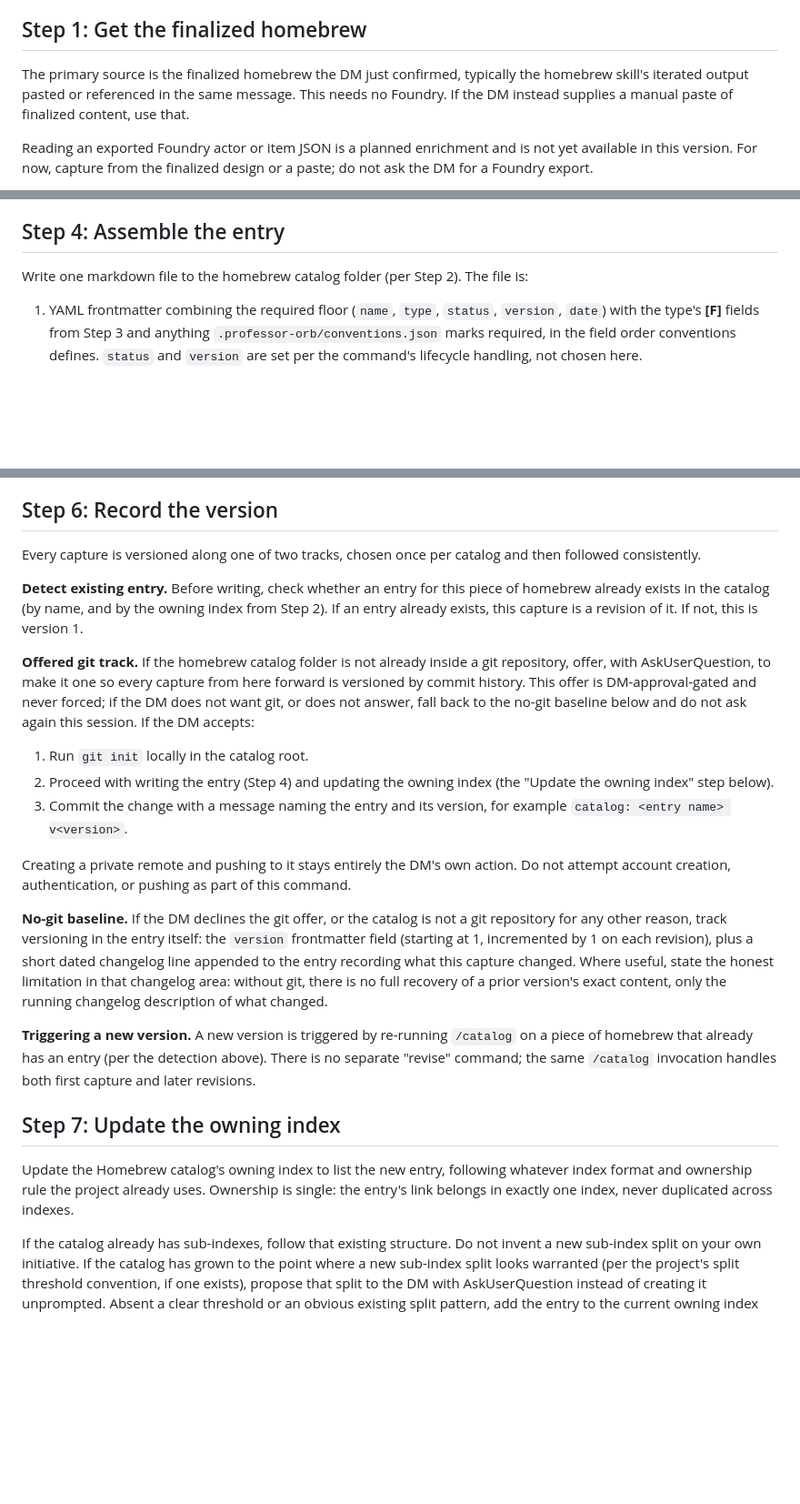
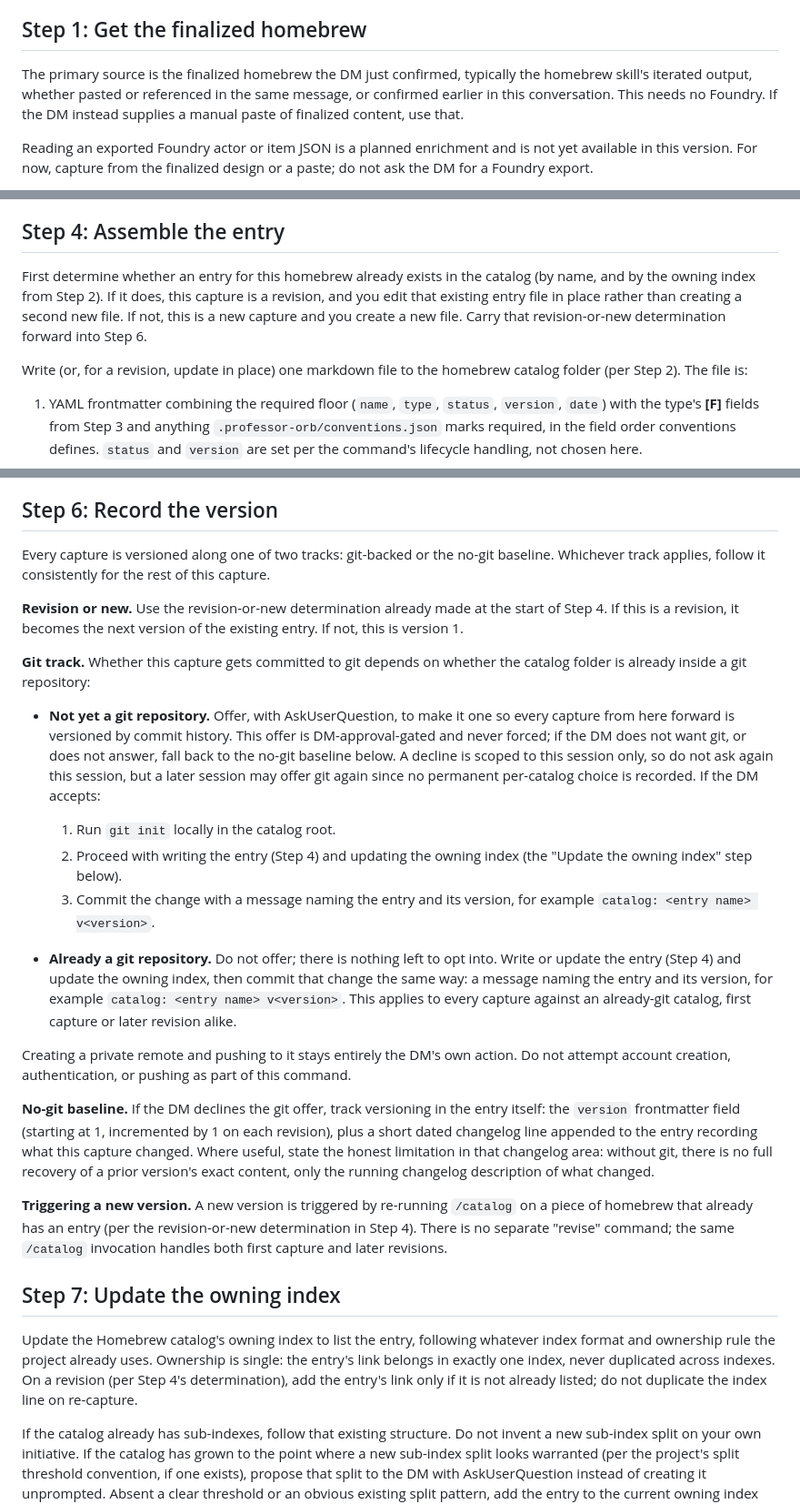
Before and after one commit to themrbeasley/personal-skills-and-plugins, a Markdown page: professor-orb/commands/catalog.md, 3 parts joined by grey strips. Shown at 91% size. Rendered like a GitHub page; blank space fills up the shorter version.

Commit message:
fix(professor-orb): apply catalog review fixes (git-track, revision order, wording)
Fixes five whole-branch review findings on /catalog: commit on an
already-git catalog (not just the init offer), move revision detection
ahead of the write in Step 4 with in-place editing and index dedup,
loosen Step 1's primary-source phrasing, reconcile the git-offer
session-scoping language, and align README Foundry-sourcing wording to
the Phase 2/not-yet-available phrasing used elsewhere.

Co-Authored-By: Claude Fable 5 <noreply@anthropic.com>

```diff
--- a/professor-orb/commands/catalog.md
+++ b/professor-orb/commands/catalog.md
@@ -19,7 +19,7 @@ This command is **standalone**, like `homebrew` and `timeline`. It is not part o
 
 ## Step 1: Get the finalized homebrew
 
-The primary source is the finalized homebrew the DM just confirmed, typically the homebrew skill's iterated output pasted or referenced in the same message. This needs no Foundry. If the DM instead supplies a manual paste of finalized content, use that.
+The primary source is the finalized homebrew the DM just confirmed, typically the homebrew skill's iterated output, whether pasted or referenced in the same message, or confirmed earlier in this conversation. This needs no Foundry. If the DM instead supplies a manual paste of finalized content, use that.
 
 Reading an exported Foundry actor or item JSON is a planned enrichment and is not yet available in this version. For now, capture from the finalized design or a paste; do not ask the DM for a Foundry export.
 
@@ -50,7 +50,9 @@ Each template section tags its fields: **[F]** frontmatter fields, **[B]** the n
 
 ## Step 4: Assemble the entry
 
-Write one markdown file to the homebrew catalog folder (per Step 2). The file is:
+First determine whether an entry for this homebrew already exists in the catalog (by name, and by the owning index from Step 2). If it does, this capture is a revision, and you edit that existing entry file in place rather than creating a second new file. If not, this is a new capture and you create a new file. Carry that revision-or-new determination forward into Step 6.
+
+Write (or, for a revision, update in place) one markdown file to the homebrew catalog folder (per Step 2). The file is:
 
 1. YAML frontmatter combining the required floor (`name`, `type`, `status`, `version`, `date`) with the type's **[F]** fields from Step 3 and anything `.professor-orb/conventions.json` marks required, in the field order conventions defines. `status` and `version` are set per the command's lifecycle handling, not chosen here.
 2. A body made of the type's **[B]** blocks, each holding the DM's finalized content verbatim. Never edit, reformat, complete, or otherwise improve it. Do not add wikilinks inside the entry: catalog entries sit outside the wikilink graph.
@@ -74,25 +76,29 @@ For a stat block with multiple parts (say, a monster with several abilities, or
 
 ## Step 6: Record the version
 
-Every capture is versioned along one of two tracks, chosen once per catalog and then followed consistently.
+Every capture is versioned along one of two tracks: git-backed or the no-git baseline. Whichever track applies, follow it consistently for the rest of this capture.
 
-**Detect existing entry.** Before writing, check whether an entry for this piece of homebrew already exists in the catalog (by name, and by the owning index from Step 2). If an entry already exists, this capture is a revision of it. If not, this is version 1.
+**Revision or new.** Use the revision-or-new determination already made at the start of Step 4. If this is a revision, it becomes the next version of the existing entry. If not, this is version 1.
 
-**Offered git track.** If the homebrew catalog folder is not already inside a git repository, offer, with AskUserQuestion, to make it one so every capture from here forward is versioned by commit history. This offer is DM-approval-gated and never forced; if the DM does not want git, or does not answer, fall back to the no-git baseline below and do not ask again this session. If the DM accepts:
+**Git track.** Whether this capture gets committed to git depends on whether the catalog folder is already inside a git repository:
 
-1. Run `git init` locally in the catalog root.
-2. Proceed with writing the entry (Step 4) and updating the owning index (the "Update the owning index" step below).
-3. Commit the change with a message naming the entry and its version, for example `catalog: <entry name> v<version>`.
+- **Not yet a git repository.** Offer, with AskUserQuestion, to make it one so every capture from here forward is versioned by commit history. This offer is DM-approval-gated and never forced; if the DM does not want git, or does not answer, fall back to the no-git baseline below. A decline is scoped to this session only, so do not ask again this session, but a later session may offer git again since no permanent per-catalog choice is recorded. If the DM accepts:
+
+  1. Run `git init` locally in the catalog root.
+  2. Proceed with writing the entry (Step 4) and updating the owning index (the "Update the owning index" step below).
+  3. Commit the change with a message naming the entry and its version, for example `catalog: <entry name> v<version>`.
+
+- **Already a git repository.** Do not offer; there is nothing left to opt into. Write or update the entry (Step 4) and update the owning index, then commit that change the same way: a message naming the entry and its version, for example `catalog: <entry name> v<version>`. This applies to every capture against an already-git catalog, first capture or later revision alike.
 
 Creating a private remote and pushing to it stays entirely the DM's own action. Do not attempt account creation, authentication, or pushing as part of this command.
 
-**No-git baseline.** If the DM declines the git offer, or the catalog is not a git repository for any other reason, track versioning in the entry itself: the `version` frontmatter field (starting at 1, incremented by 1 on each revision), plus a short dated changelog line appended to the entry recording what this capture changed. Where useful, state the honest limitation in that changelog area: without git, there is no full recovery of a prior version's exact content, only the running changelog description of what changed.
+**No-git baseline.** If the DM declines the git offer, track versioning in the entry itself: the `version` frontmatter field (starting at 1, incremented by 1 on each revision), plus a short dated changelog line appended to the entry recording what this capture changed. Where useful, state the honest limitation in that changelog area: without git, there is no full recovery of a prior version's exact content, only the running changelog description of what changed.
 
-**Triggering a new version.** A new version is triggered by re-running `/catalog` on a piece of homebrew that already has an entry (per the detection above). There is no separate "revise" command; the same `/catalog` invocation handles both first capture and later revisions.
+**Triggering a new version.** A new version is triggered by re-running `/catalog` on a piece of homebrew that already has an entry (per the revision-or-new determination in Step 4). There is no separate "revise" command; the same `/catalog` invocation handles both first capture and later revisions.
 
 ## Step 7: Update the owning index
 
-Update the Homebrew catalog's owning index to list the new entry, following whatever index format and ownership rule the project already uses. Ownership is single: the entry's link belongs in exactly one index, never duplicated across indexes.
+Update the Homebrew catalog's owning index to list the entry, following whatever index format and ownership rule the project already uses. Ownership is single: the entry's link belongs in exactly one index, never duplicated across indexes. On a revision (per Step 4's determination), add the entry's link only if it is not already listed; do not duplicate the index line on re-capture.
 
 If the catalog already has sub-indexes, follow that existing structure. Do not invent a new sub-index split on your own initiative. If the catalog has grown to the point where a new sub-index split looks warranted (per the project's split threshold convention, if one exists), propose that split to the DM with AskUserQuestion instead of creating it unprompted. Absent a clear threshold or an obvious existing split pattern, add the entry to the current owning index and move on.
 
```
Also changed, not shown: other parts of professor-orb/commands/catalog.md (+1 -1 lines), professor-orb/README.md (+1 -1 lines).
